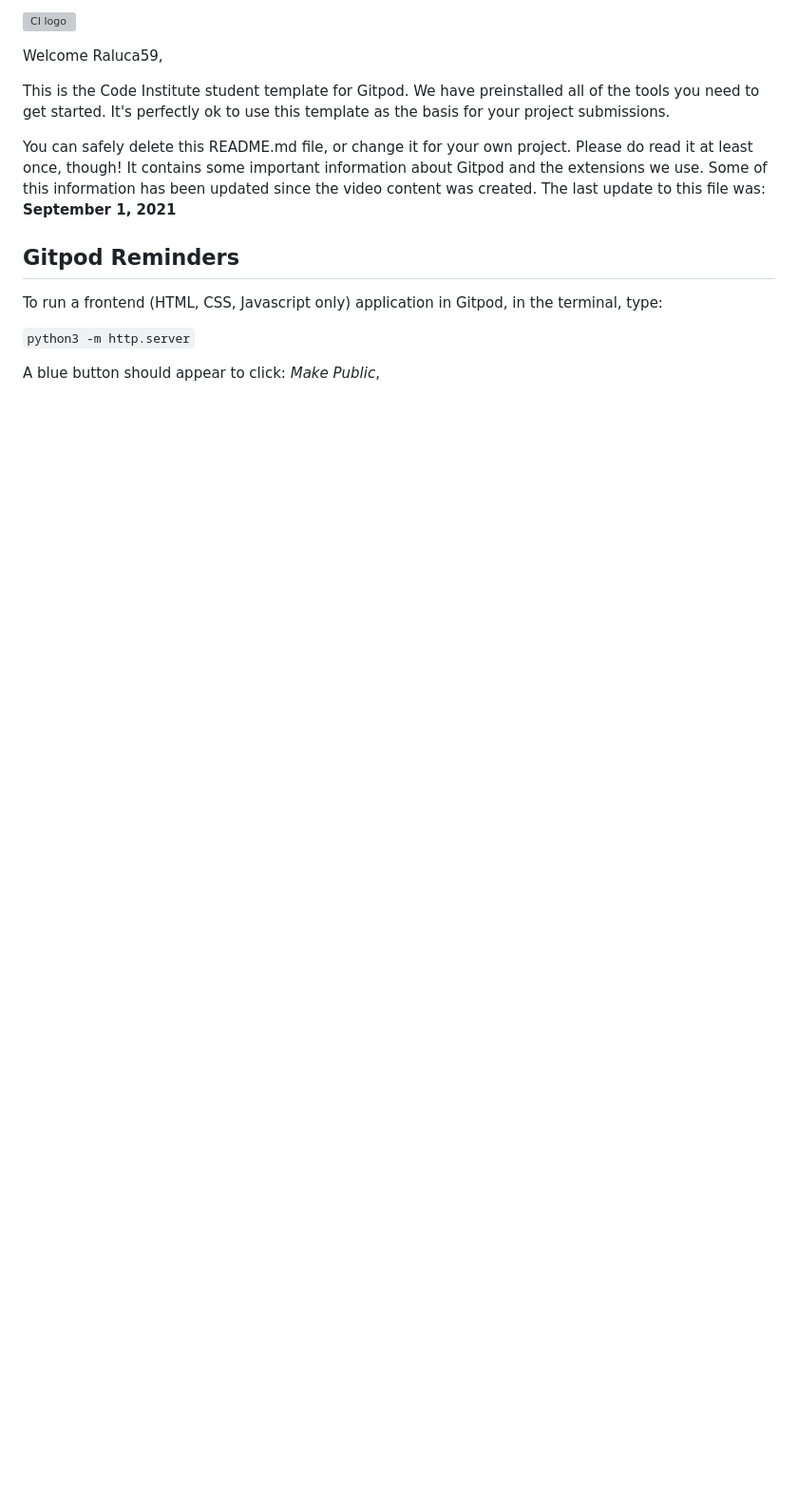
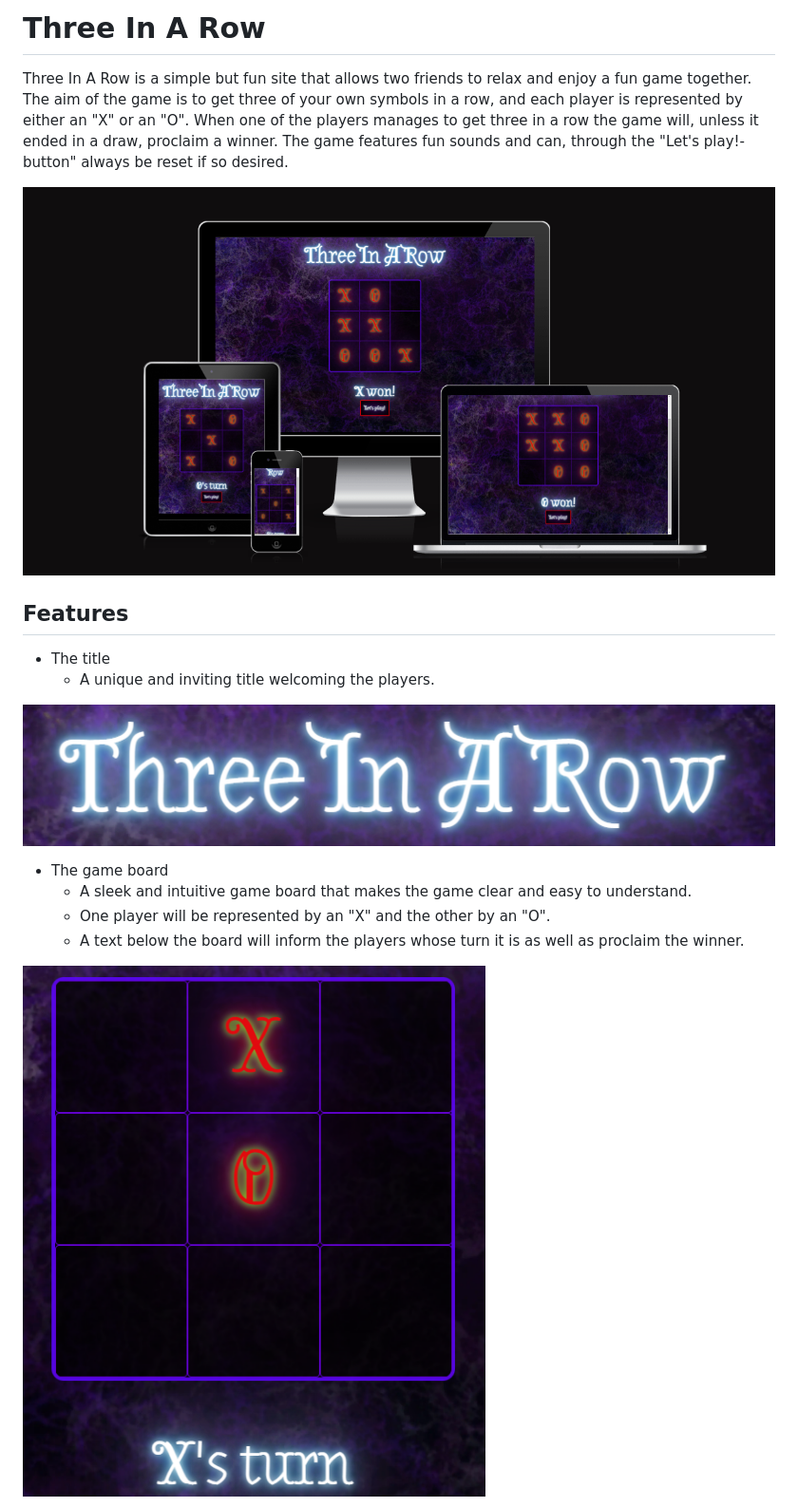
Before and after one commit to Raluca59/-Three-in-a-row, a Markdown page: README.md, the part around the change printed below. Shown: that part at 95% size. GitHub-like rendering; pictures changed too: assets/images/gameboard.png (added), assets/images/responsive.png (added), assets/images/title.png (added); blank space fills up the shorter version; grey boxes are pictures that could not be loaded.

```diff
--- a/README.md
+++ b/README.md
@@ -1,16 +1,20 @@
-![CI logo](https://codeinstitute.s3.amazonaws.com/fullstack/ci_logo_small.png)
+# Three In A Row
 
-Welcome Raluca59,
+Three In A Row is a simple but fun site that allows two friends to relax and enjoy a fun game together. The aim of the game is to get three of your own symbols in a row, and each player is represented by either an "X" or an "O". When one of the players manages to get three in a row the game will, unless it ended in a draw, proclaim a winner. The game features fun sounds and can, through the "Let's play!-button" always be reset if so desired.
 
-This is the Code Institute student template for Gitpod. We have preinstalled all of the tools you need to get started. It's perfectly ok to use this template as the basis for your project submissions.
+![The site seen on different screen sizes](assets/images/responsive.png)
 
-You can safely delete this README.md file, or change it for your own project. Please do read it at least once, though! It contains some important information about Gitpod and the extensions we use. Some of this information has been updated since the video content was created. The last update to this file was: **September 1, 2021**
+## Features
 
-## Gitpod Reminders
+* The title
+  - A unique and inviting title welcoming the players.
 
-To run a frontend (HTML, CSS, Javascript only) application in Gitpod, in the terminal, type:
+![The title](assets/images/title.png)
 
-`python3 -m http.server`
+* The game board
+  - A sleek and intuitive game board that makes the game clear and easy to understand.
+  - One player will be represented by an "X" and the other by an "O".
+  - A text below the board will inform the players whose turn it is as well as proclaim the winner.
 
-A blue button should appear to click: _Make Public_,
+![The game board](assets/images/gameboard.png)
 
```
Also changed, not shown: other parts of README.md (+23 -79 lines), assets/images/hover.png (added), assets/images/play.png (added), assets/images/winner.png (added), 1 other file.
